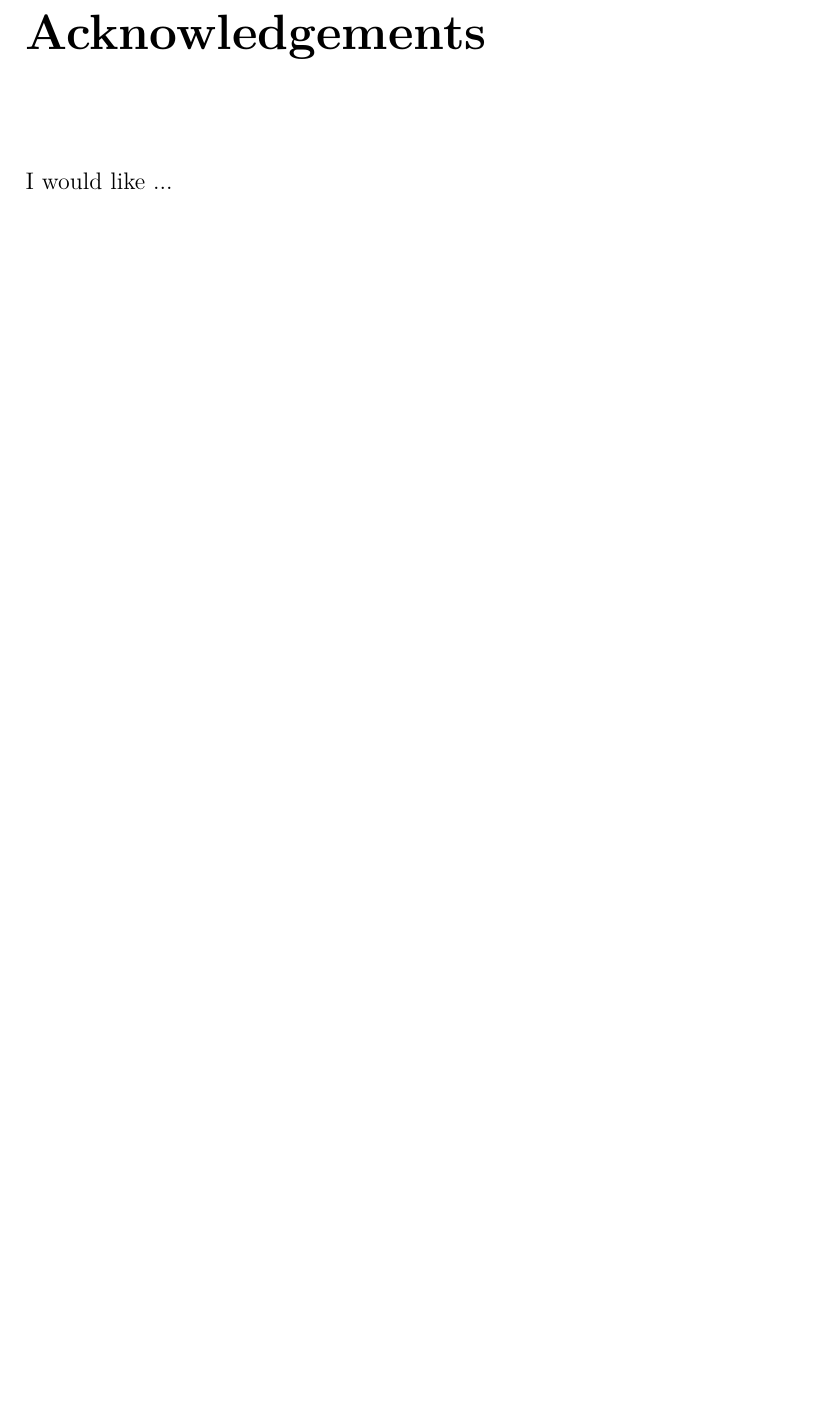
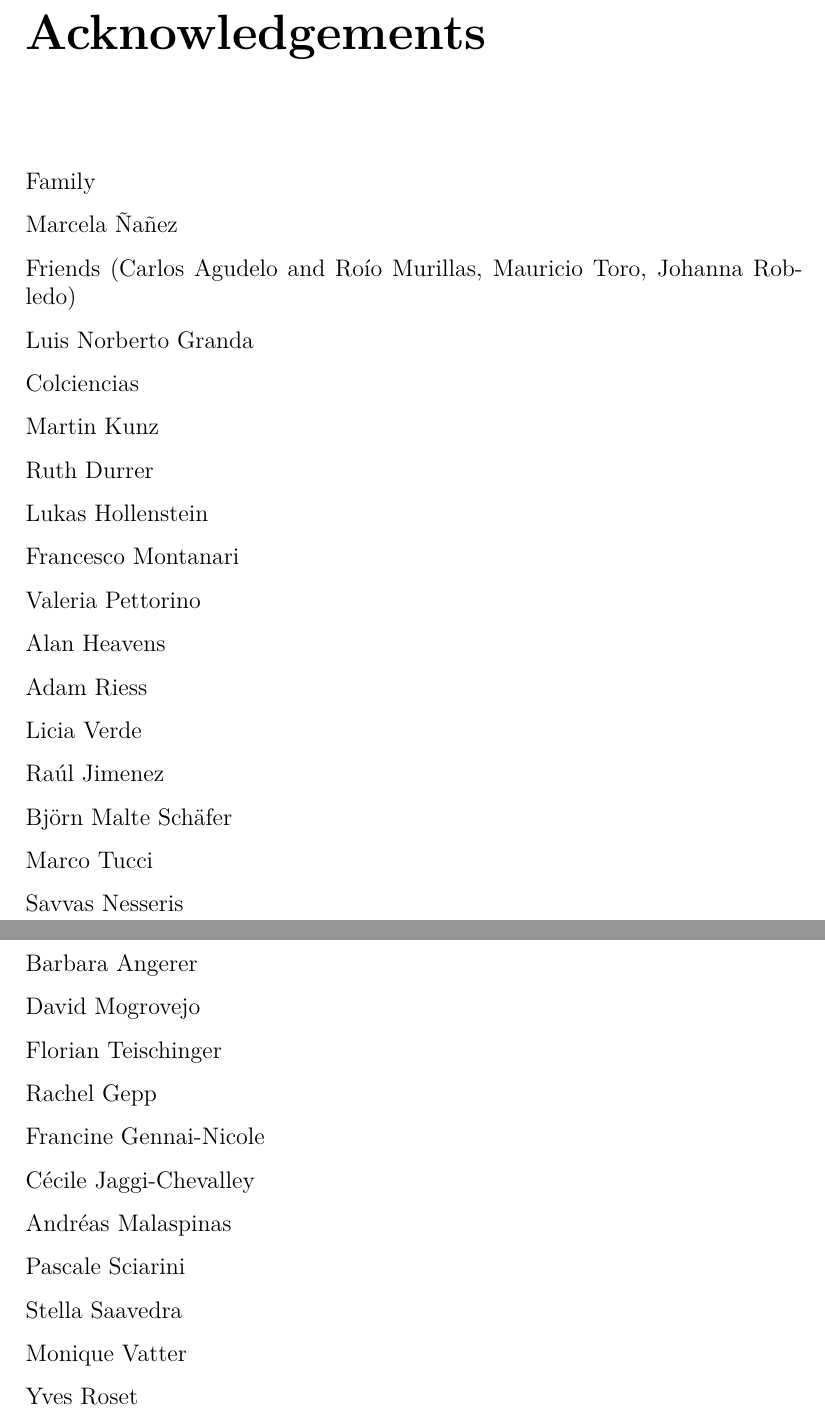
Before and after one commit to wilmarcardonac/phd-thesis, a LaTeX thesis (Thesis.tex): part of page 3 of 138 before the commit and two parts of pages 3 and 4 of 139 after it, the two joined at a grey line, cut so that both start at the same text, the shorter picture padded with empty space. Compiled offline with pdfLaTeX.

```diff
--- a/Thesis.tex
+++ b/Thesis.tex
@@ -156,7 +156,61 @@
 
 \vspace{3mm}
 
-I would like ...
+Family
+
+Marcela \~{N}a\~{n}ez
+
+Friends (Carlos Agudelo and Ro\'{i}o Murillas, Mauricio Toro, Johanna Robledo)
+
+Luis Norberto Granda
+
+Colciencias
+
+Martin Kunz
+
+Ruth Durrer
+
+Lukas Hollenstein
+
+Francesco Montanari
+
+Valeria Pettorino
+
+Alan Heavens
+
+Adam Riess
+
+Licia Verde
+
+Ra\'{u}l Jimenez
+
+Bj\"{o}rn Malte Sch\"{a}fer
+
+Marco Tucci
+
+Savvas Nesseris
+
+Barbara Angerer
+
+David Mogrovejo
+
+Florian Teischinger
+
+Rachel Gepp
+
+Francine Gennai-Nicole
+
+C\'{e}cile Jaggi-Chevalley
+
+Andr\'{e}as Malaspinas
+
+Pascale Sciarini
+
+Stella Saavedra
+
+Monique Vatter
+
+Yves Roset
 
 \newpage
 
```
Also changed, not shown: intro.tex (+5 -5 lines), figures/chapter-h0/triangle_plot.pdf, Thesis.tex (2 more changed lines).
